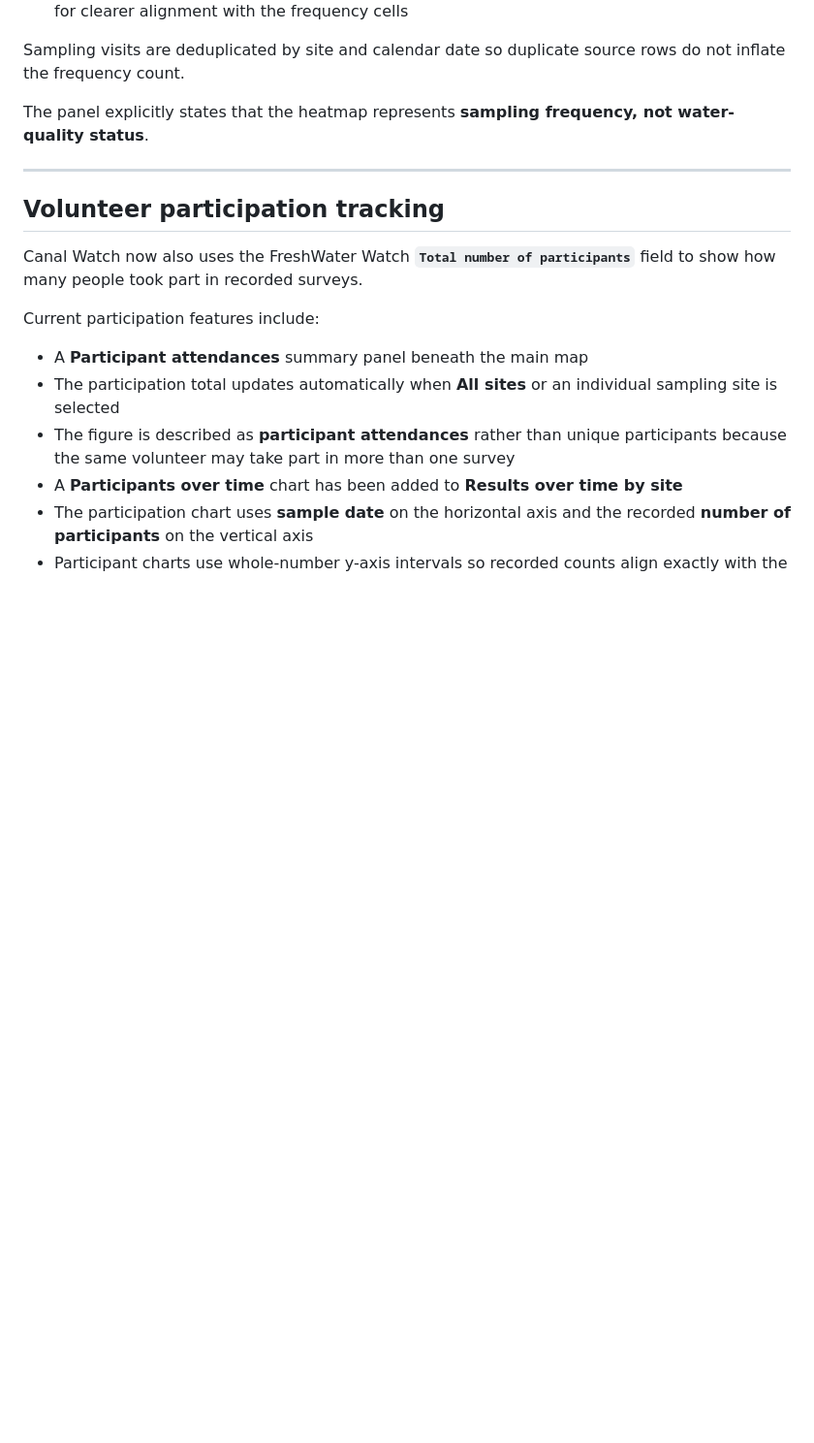
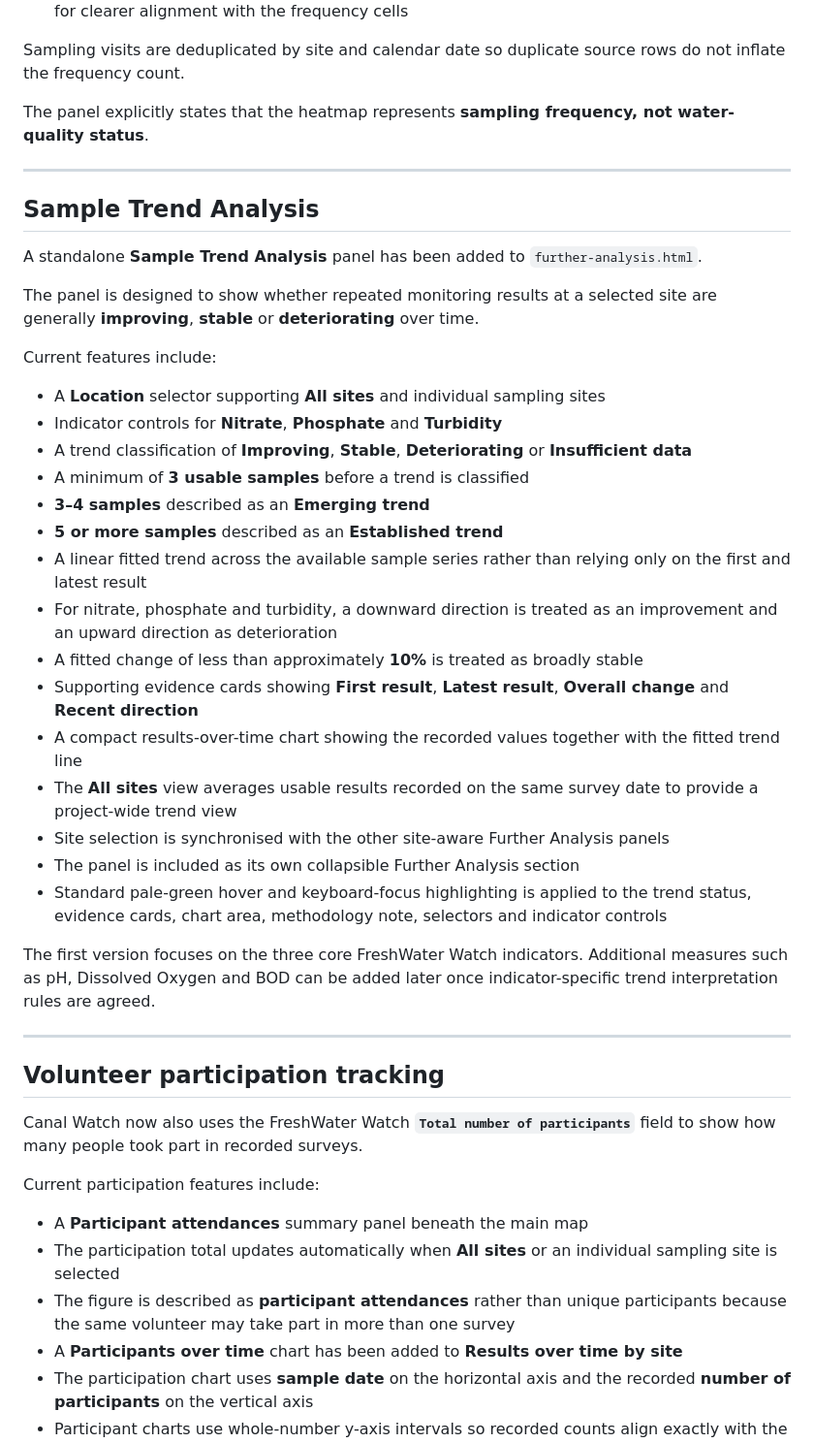
Before and after one commit to raylancashire/queens-park-canal-map, a Markdown page: README.md, the part around one of its changes. Shown at 97% size. GitHub-like rendering; blank space fills up the shorter version.

Commit message:
Update README.md
-updated-2026-08-24-sample-trend

```diff
--- a/README.md
+++ b/README.md
@@ -618,6 +618,34 @@ The panel explicitly states that the heatmap represents **sampling frequency, no
 
 ---
 
+## Sample Trend Analysis
+
+A standalone **Sample Trend Analysis** panel has been added to `further-analysis.html`.
+
+The panel is designed to show whether repeated monitoring results at a selected site are generally **improving**, **stable** or **deteriorating** over time.
+
+Current features include:
+
+- A **Location** selector supporting **All sites** and individual sampling sites
+- Indicator controls for **Nitrate**, **Phosphate** and **Turbidity**
+- A trend classification of **Improving**, **Stable**, **Deteriorating** or **Insufficient data**
+- A minimum of **3 usable samples** before a trend is classified
+- **3–4 samples** described as an **Emerging trend**
+- **5 or more samples** described as an **Established trend**
+- A linear fitted trend across the available sample series rather than relying only on the first and latest result
+- For nitrate, phosphate and turbidity, a downward direction is treated as an improvement and an upward direction as deterioration
+- A fitted change of less than approximately **10%** is treated as broadly stable
+- Supporting evidence cards showing **First result**, **Latest result**, **Overall change** and **Recent direction**
+- A compact results-over-time chart showing the recorded values together with the fitted trend line
+- The **All sites** view averages usable results recorded on the same survey date to provide a project-wide trend view
+- Site selection is synchronised with the other site-aware Further Analysis panels
+- The panel is included as its own collapsible Further Analysis section
+- Standard pale-green hover and keyboard-focus highlighting is applied to the trend status, evidence cards, chart area, methodology note, selectors and indicator controls
+
+The first version focuses on the three core FreshWater Watch indicators. Additional measures such as pH, Dissolved Oxygen and BOD can be added later once indicator-specific trend interpretation rules are agreed.
+
+---
+
 ## Volunteer participation tracking
 
 Canal Watch now also uses the FreshWater Watch **`Total number of participants`** field to show how many people took part in recorded surveys.
```
Also changed, not shown: other parts of README.md (+16 -0 lines).
